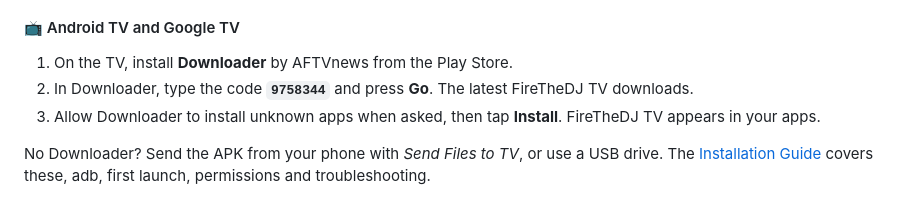
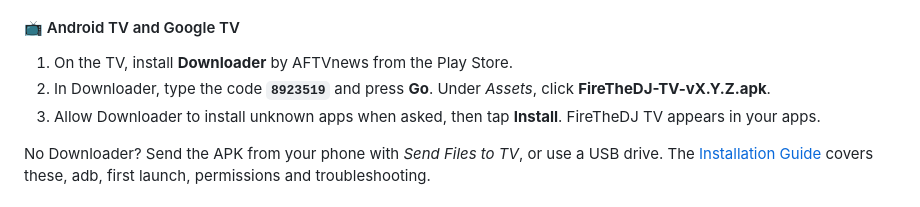
Before and after one commit to suryablaze02-byte/FireTheDJ, a Markdown page: README.md, the part around the change. Drawn GitHub-style.

```diff
--- a/README.md
+++ b/README.md
@@ -150,7 +150,7 @@ Grab the latest APK from the [**Releases**](https://github.com/suryablaze02-byte
 #### 📺 Android TV and Google TV
 
 1. On the TV, install **Downloader** by AFTVnews from the Play Store.
-2. In Downloader, type the code **`9758344`** and press **Go**. The latest FireTheDJ TV downloads.
+2. In Downloader, type the code **`8923519`** and press **Go**. Under *Assets*, click **FireTheDJ-TV-vX.Y.Z.apk**.
 3. Allow Downloader to install unknown apps when asked, then tap **Install**. FireTheDJ TV appears in your apps.
 
 No Downloader? Send the APK from your phone with *Send Files to TV*, or use a USB drive. The [Installation Guide](docs/INSTALL.md) covers these, adb, first launch, permissions and troubleshooting.
```
Also changed, not shown: docs/INSTALL.md (+7 -6 lines).
